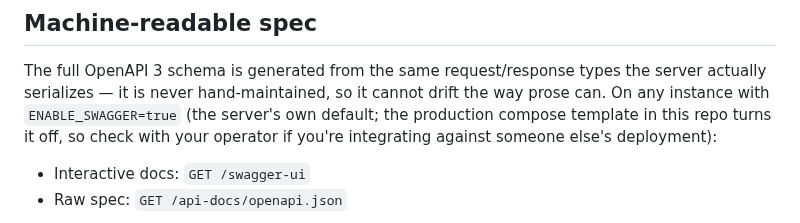
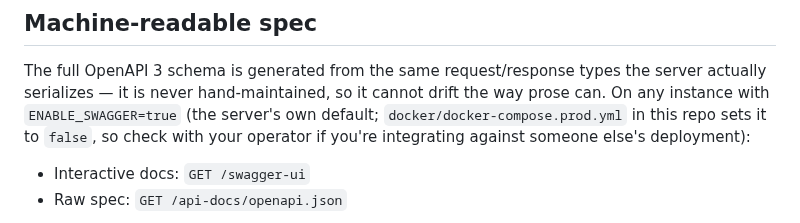
Before and after one commit to randomcash/ethpayserver, a Markdown page: docs/merchant-api-guide.md, the part around the change. GitHub-like rendering.

Commit message:
docs(merchant-api-guide): third reviewer pass, both findings check out
Third pass on PR #148 (RCS-275) came back ADVISORY (not blocking), with
two items. Investigated both against source rather than taking the
review's own "unverifiable from this session" caveats at face value:

1. The ENABLE_SWAGGER claim ("the production compose template in this
   repo turns it off") was flagged as unverifiable by a reviewer without
   repo access. It's accurate: docker/docker-compose.prod.yml:78 sets
   ENABLE_SWAGGER: "false". Replaced the vague "the production compose
   template" with the actual path so the claim is a one-hop check for the
   next reader instead of an assertion to trust, matching the guide's own
   "link to source rather than restate" rule.

2. The reviewer suggested filing/confirming a tracking ticket for the
   upstream api-types doc-comment fix and pin bump. That fix already
   landed as a companion commit (payserver-commons beb7016, pushed to
   this same branch name) in the prior pass; it's on a branch, not yet
   merged to commons main, so the pin cannot move yet per this repo's
   own three-step-dance rule. No further doc or code change follows from
   this - filing a Linear ticket is outside what this agent can do in a
   code session, and the guide already states the gap and the workaround
   prominently (Critical constraints section) so no reader is misled by
   it. Not acting on this finding; noting why here per the run's own
   rule that a disagreement should be explicit rather than silent.

Also re-verified, since the review flagged them without being able to
check: the 422-vs-400 chain_id split (body deserialization goes through
ChainId's custom Deserialize impl and axum's default JsonRejection, which
is 422; the by-tx path segment is parsed explicitly in
server/src/api/invoices/lookup.rs and returns 400) and the webhook retry
delay/attempt-count pointer added in the prior pass both match the
current source exactly.

Gate: cargo fmt --check, cargo clippy --workspace --all-targets -- -D
warnings, cargo test --workspace --exclude client --lib all pass (386
tests, 0 failures). Docs-only diff; no code paths changed.

Co-Authored-By: Claude Sonnet 5 <noreply@anthropic.com>

```diff
--- a/docs/merchant-api-guide.md
+++ b/docs/merchant-api-guide.md
@@ -33,9 +33,9 @@ it is ever stored. That is enforced in code, not just convention: see
 The full OpenAPI 3 schema is generated from the same request/response types
 the server actually serializes — it is never hand-maintained, so it cannot
 drift the way prose can. On any instance with `ENABLE_SWAGGER=true` (the
-server's own default; the production compose template in this repo turns it
-off, so check with your operator if you're integrating against someone
-else's deployment):
+server's own default; `docker/docker-compose.prod.yml` in this repo sets it
+to `false`, so check with your operator if you're integrating against
+someone else's deployment):
 
 - Interactive docs: `GET /swagger-ui`
 - Raw spec: `GET /api-docs/openapi.json`
```
